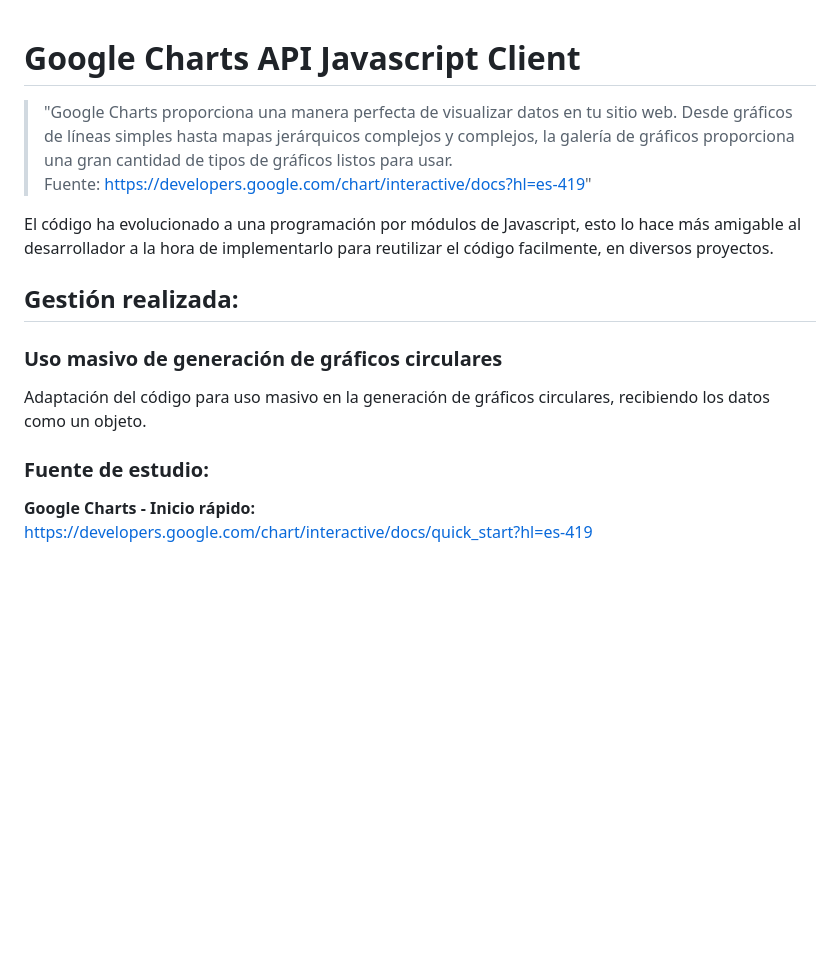
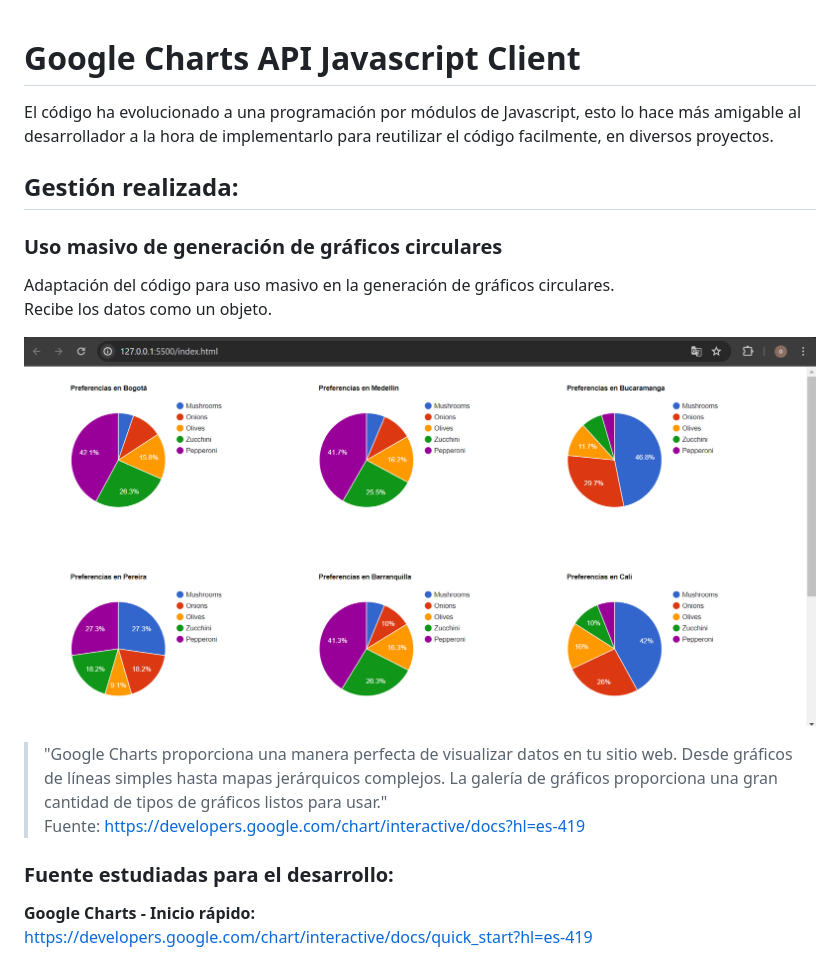
Before and after one commit to oigonzalezp2024/google-charts-api-javascript-client, a Markdown page: README.md, the part around the change. GitHub-like rendering; pictures changed too: images/image.png (added); blank space fills up the shorter version.

Commit message:
feature-documentation

```diff
--- a/README.md
+++ b/README.md
@@ -1,9 +1,4 @@
 # Google Charts API Javascript Client
-
-> "Google Charts proporciona una manera perfecta de visualizar datos en tu sitio web.
-> Desde gráficos de líneas simples hasta mapas jerárquicos complejos y complejos,
-> la galería de gráficos proporciona una gran cantidad de tipos de gráficos listos para usar.
-> Fuente: https://developers.google.com/chart/interactive/docs?hl=es-419"
 
 El código ha evolucionado a una programación por módulos de Javascript,
 esto lo hace más amigable al desarrollador a la hora de implementarlo para
@@ -12,8 +7,16 @@ reutilizar el código facilmente, en diversos proyectos.
 ## Gestión realizada:
 
 ### Uso masivo de generación de gráficos circulares
-Adaptación del código para uso masivo en la generación de gráficos circulares, recibiendo los datos como un objeto.
+Adaptación del código para uso masivo en la generación de gráficos circulares.
+Recibe los datos como un objeto.
 
-### Fuente de estudio:
+![alt text](./images/image.png)
+
+> "Google Charts proporciona una manera perfecta de visualizar datos en tu sitio web.
+> Desde gráficos de líneas simples hasta mapas jerárquicos complejos. La galería de
+> gráficos proporciona una gran cantidad de tipos de gráficos listos para usar."
+> Fuente: https://developers.google.com/chart/interactive/docs?hl=es-419
+
+### Fuente estudiadas para el desarrollo:
 <b>Google Charts - Inicio rápido:</b>
 https://developers.google.com/chart/interactive/docs/quick_start?hl=es-419
```
